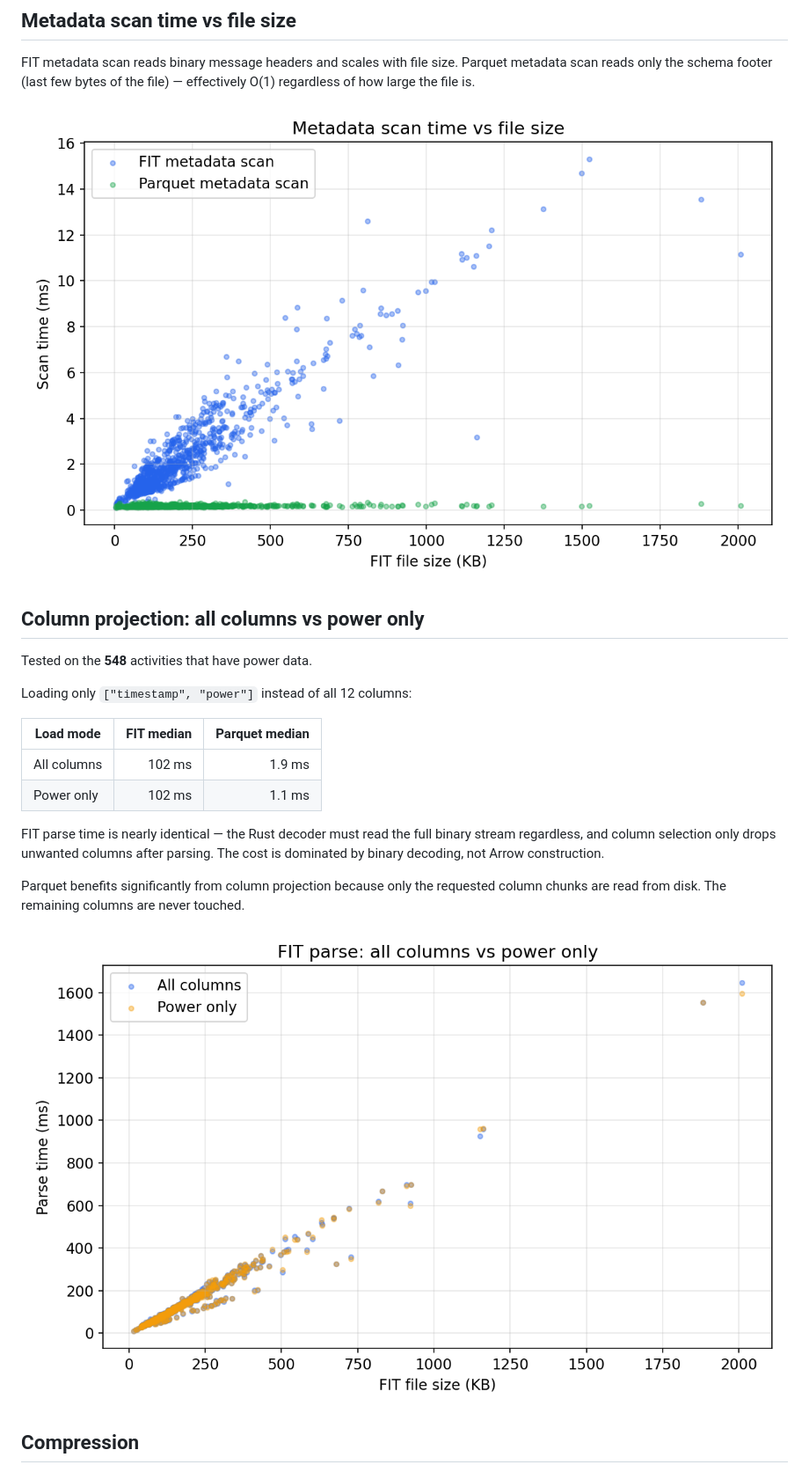
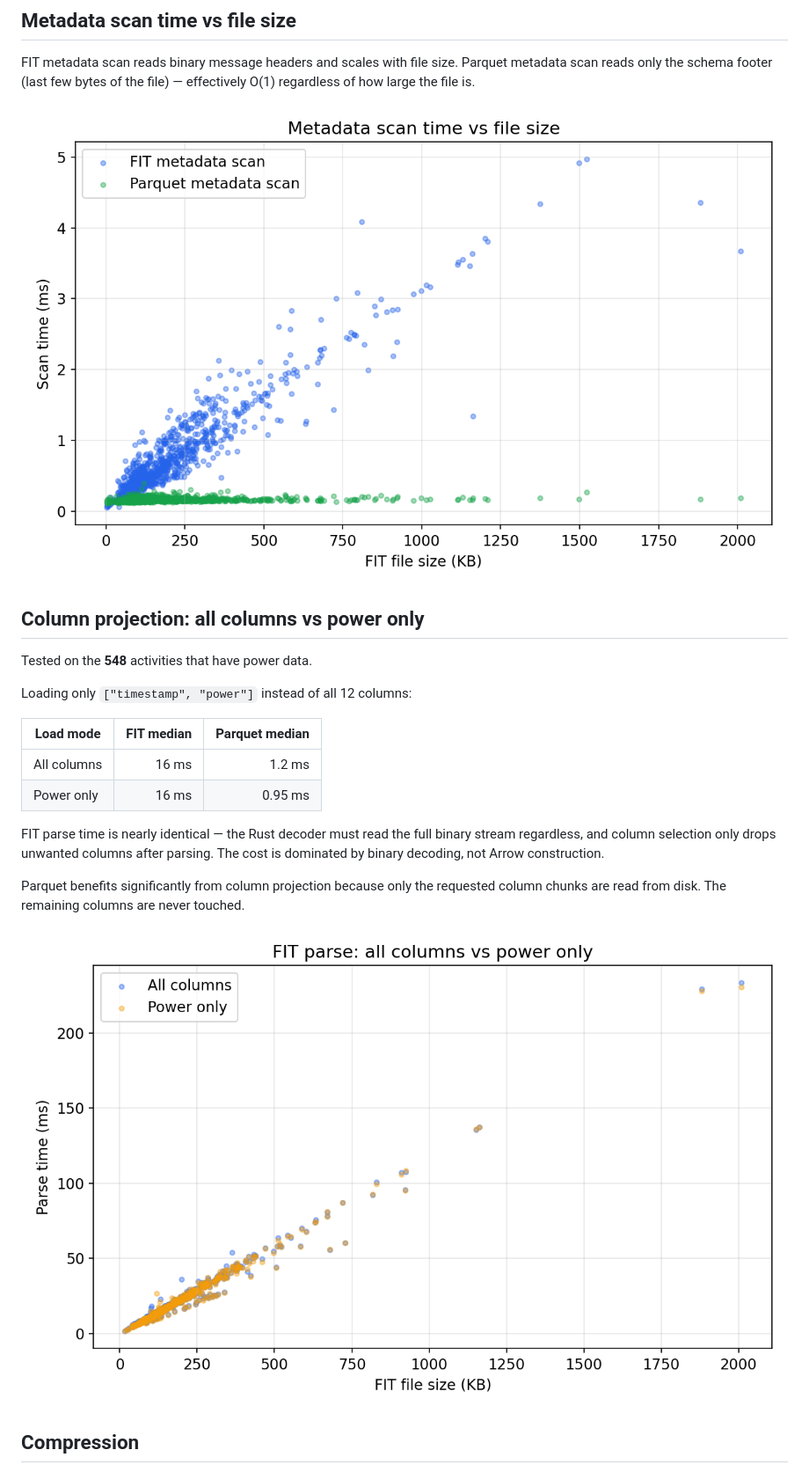
Before and after one commit to SweatStack/pyroparse, a Markdown page: BENCHMARK.md, the part around one of its changes. Shown at 88% size. GitHub-like rendering; pictures changed too: docs/bench_column_projection.png, docs/bench_meta_vs_size.png.

```diff
--- a/BENCHMARK.md
+++ b/BENCHMARK.md
@@ -73,8 +73,8 @@ Loading only `["timestamp", "power"]` instead of all 12 columns:
 
 | Load mode | FIT median | Parquet median |
 |---|--:|--:|
-| All columns | 102 ms | 1.9 ms |
-| Power only | 102 ms | 1.1 ms |
+| All columns | 16 ms | 1.2 ms |
+| Power only | 16 ms | 0.95 ms |
 
 FIT parse time is nearly identical — the Rust decoder must read the full
 binary stream regardless, and column selection only drops unwanted columns
```
Also changed, not shown: other parts of BENCHMARK.md (+7 -7 lines), docs/bench_load_vs_duration.png, docs/bench_load_vs_size.png, 3 other files.
